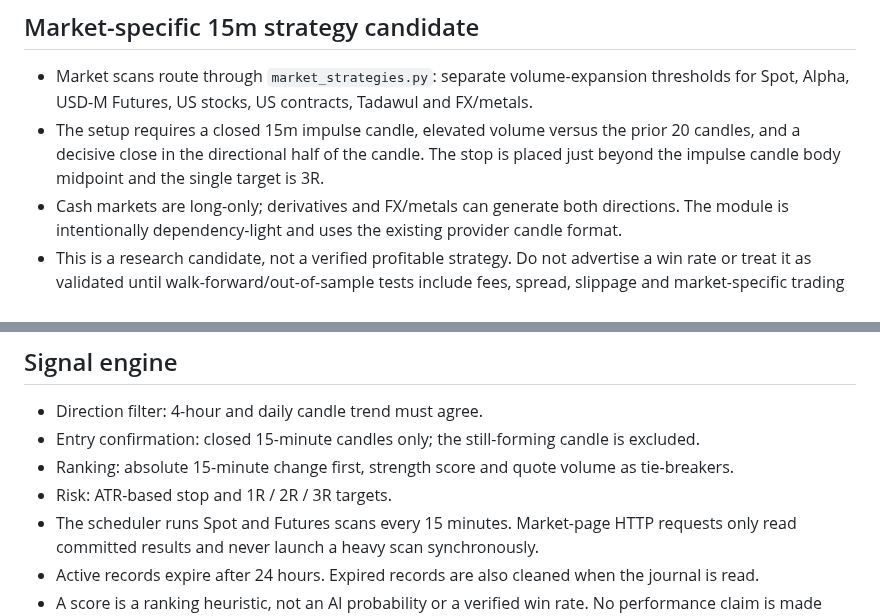
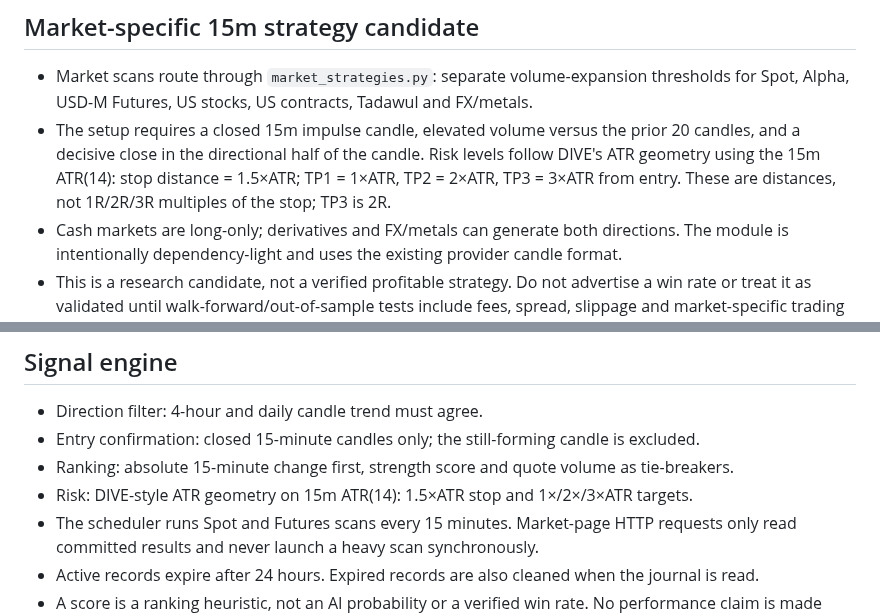
Before and after one commit to aaaksazzz/mudarib-abo-saud, a Markdown page: README.md, 2 parts joined by grey strips. GitHub-like rendering.

Commit message:
Document DIVE-style ATR risk geometry

```diff
--- a/README.md
+++ b/README.md
@@ -14,7 +14,7 @@ Production-oriented market intelligence terminal.
 
 ## Market-specific 15m strategy candidate
 - Market scans route through `market_strategies.py`: separate volume-expansion thresholds for Spot, Alpha, USD-M Futures, US stocks, US contracts, Tadawul and FX/metals.
-- The setup requires a closed 15m impulse candle, elevated volume versus the prior 20 candles, and a decisive close in the directional half of the candle. The stop is placed just beyond the impulse candle body midpoint and the single target is 3R.
+- The setup requires a closed 15m impulse candle, elevated volume versus the prior 20 candles, and a decisive close in the directional half of the candle. Risk levels follow DIVE's ATR geometry using the 15m ATR(14): stop distance = 1.5×ATR; TP1 = 1×ATR, TP2 = 2×ATR, TP3 = 3×ATR from entry. These are distances, not 1R/2R/3R multiples of the stop; TP3 is 2R.
 - Cash markets are long-only; derivatives and FX/metals can generate both directions. The module is intentionally dependency-light and uses the existing provider candle format.
 - This is a research candidate, not a verified profitable strategy. Do not advertise a win rate or treat it as validated until walk-forward/out-of-sample tests include fees, spread, slippage and market-specific trading hours.
 - **Binance USDT-M Futures:** active USDT perpetual contracts, excludes stablecoin base assets and applies the configured 24-hour quote-volume floor.
@@ -24,7 +24,7 @@ Production-oriented market intelligence terminal.
 - Direction filter: 4-hour and daily candle trend must agree.
 - Entry confirmation: closed 15-minute candles only; the still-forming candle is excluded.
 - Ranking: absolute 15-minute change first, strength score and quote volume as tie-breakers.
-- Risk: ATR-based stop and 1R / 2R / 3R targets.
+- Risk: DIVE-style ATR geometry on 15m ATR(14): 1.5×ATR stop and 1×/2×/3×ATR targets.
 - The scheduler runs Spot and Futures scans every 15 minutes. Market-page HTTP requests only read committed results and never launch a heavy scan synchronously.
 - Active records expire after 24 hours. Expired records are also cleaned when the journal is read.
 - A score is a ranking heuristic, not an AI probability or a verified win rate. No performance claim is made without a reproducible backtest.
```
